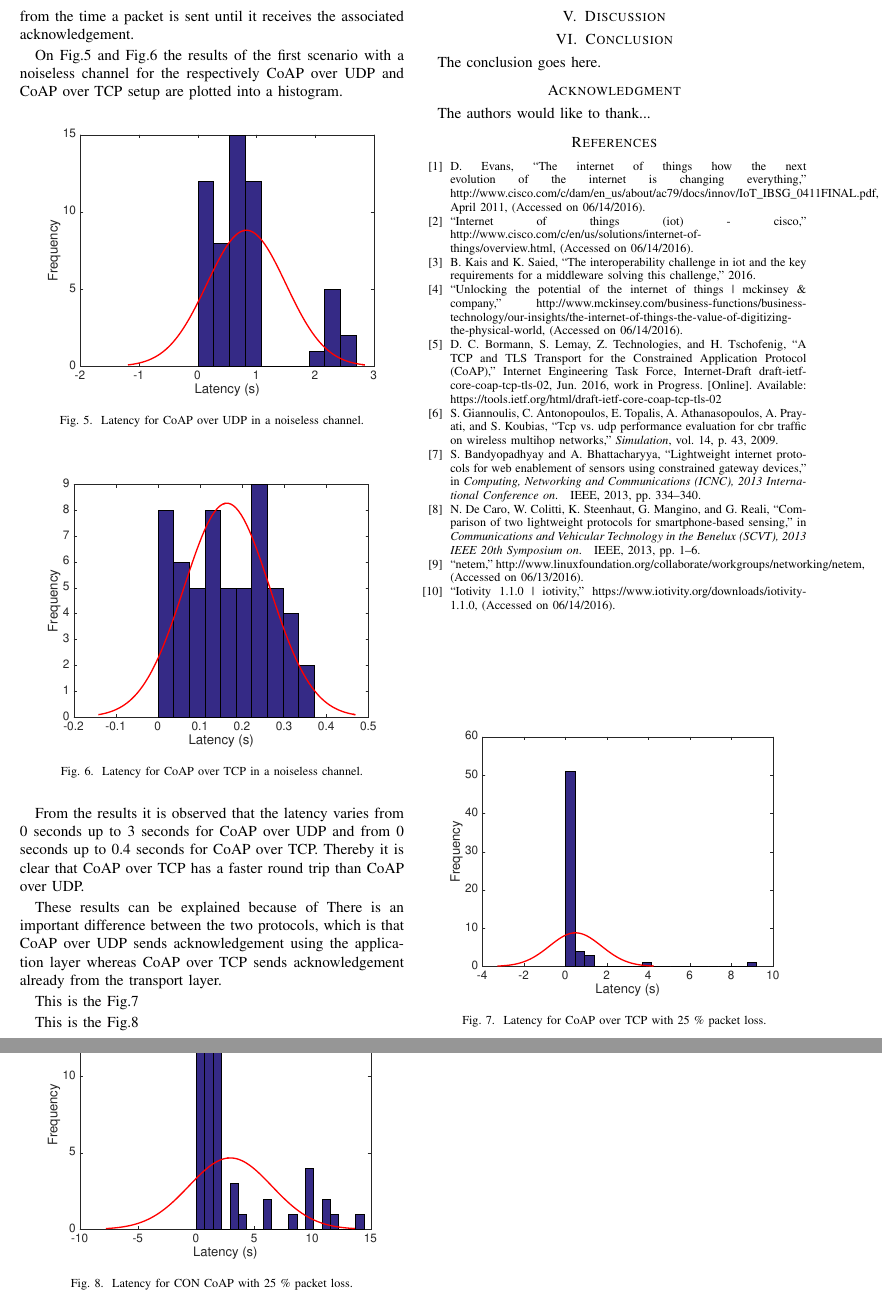
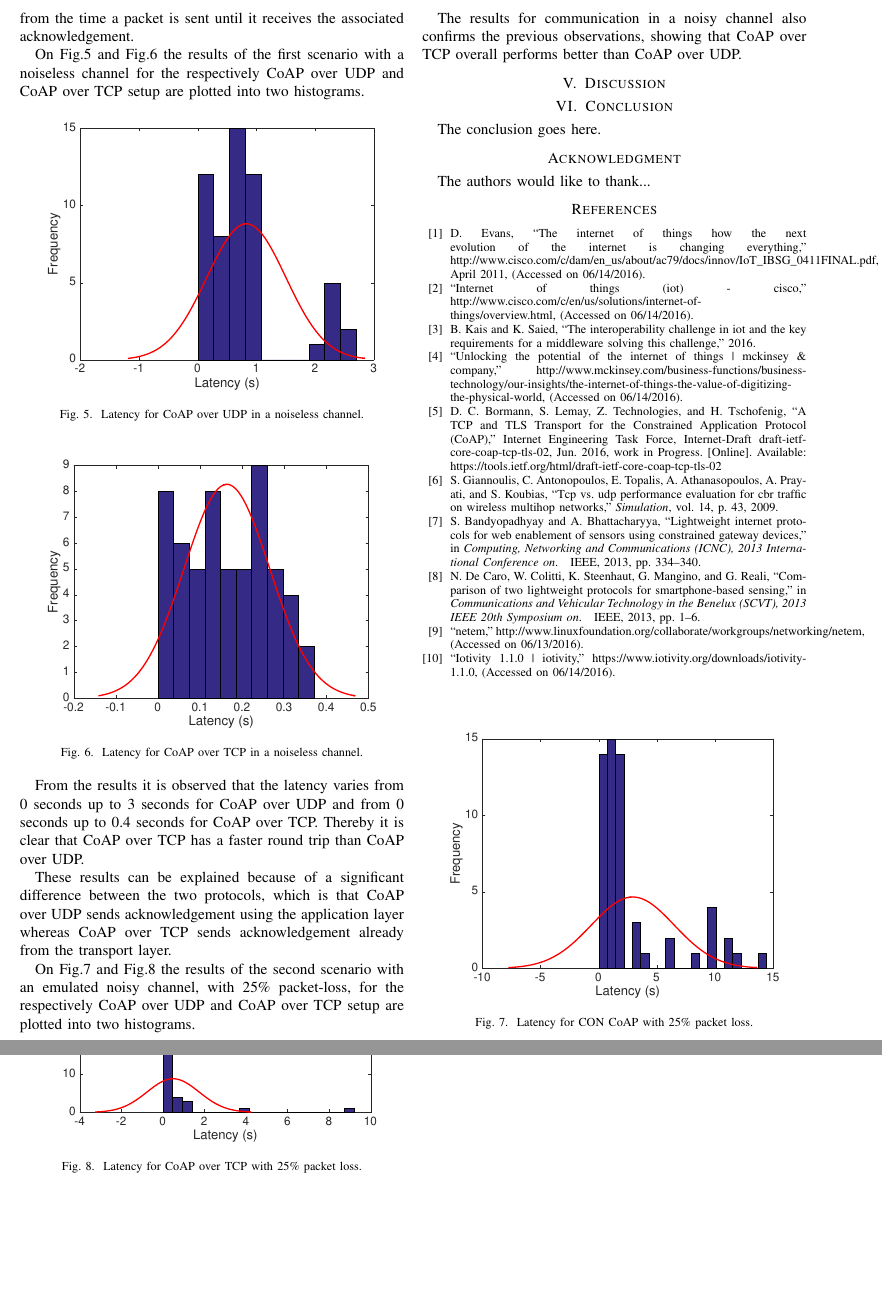
Before and after one commit to khaledsaied/CoAP-R-D, a LaTeX paper (bare_jrnl_comsoc.tex, which reads quantitative.tex): two parts of pages 3 and 4 of 4, joined at a grey line, cut so that both start at the same text, the shorter picture padded with empty space. Compiled offline with pdfLaTeX; a missing font is replaced by an installed copy or a similar font; a LaTeX package or settings file that is missing is left out.

Commit message:
txs auto checkin

```diff
--- a/quantitative.tex
+++ b/quantitative.tex
@@ -153,7 +153,7 @@ These experiments are all done where the client transmits a total number of 60 t
 %More latency = less time to sleep = more energy consumption
 %Spredning/fordeling/varians af delay variations
 
-On \figurename{\ref{fig:coapconlatency}} and \figurename{\ref{fig:coaptcplatency}} the results of the first scenario with a noiseless channel for the respectively CoAP over UDP and CoAP over TCP setup are plotted into a histogram.
+On \figurename{\ref{fig:coapconlatency}} and \figurename{\ref{fig:coaptcplatency}} the results of the first scenario with a noiseless channel for the respectively CoAP over UDP and CoAP over TCP setup are plotted into two histograms.
 \begin{figure}[bht]
 	\centering
 	\includegraphics[width=3in]{gfx/coapoverudp}
@@ -169,26 +169,21 @@ On \figurename{\ref{fig:coapconlatency}} and \figurename{\ref{fig:coaptcplatency
 
 From the results it is observed  that the latency varies from 0 seconds up to 3 seconds for CoAP over UDP and from 0 seconds up to 0.4 seconds for CoAP over TCP. Thereby it is clear that CoAP over TCP has a faster round trip than CoAP over UDP.
 
-These results can be explained because of
-There is an important difference between the two protocols, which is that CoAP over UDP sends acknowledgement using the application layer whereas CoAP over TCP sends acknowledgement already from the transport layer.
-
-%TCP direct from transport layer therefore faster
-%UDP from application layer therefore slower
-
+These results can be explained because of a significant difference between the two protocols, which is that CoAP over UDP sends acknowledgement using the application layer whereas CoAP over TCP sends acknowledgement already from the transport layer.
 
 %More lost packet = more packet to send = more energy consumption
-This is the \figurename \ref{coapovertcploss}
+On \figurename{\ref{fig:coapoverudploss}} and \figurename{\ref{fig:coapovertcploss}} the results of the second scenario with an emulated noisy channel, with 25\% packet-loss, for the respectively CoAP over UDP and CoAP over TCP setup are plotted into two histograms.
+\begin{figure}[bh]
+	\centering
+	\includegraphics[width=3in]{gfx/coapoverudp25loss}
+	\caption{Latency for CON CoAP with 25\% packet loss.}
+	\label{fig:coapoverudploss}
+\end{figure}
 \begin{figure}[bh]
 	\centering
 	\includegraphics[width=3in]{gfx/coapovertcp25loss}
-	\caption{Latency for CoAP over TCP with 25 \% packet loss.}
-	\label{coapovertcploss}
+	\caption{Latency for CoAP over TCP with 25\% packet loss.}
+	\label{fig:coapovertcploss}
 \end{figure}
 
-This is the \figurename \ref{coapoverudploss}
-\begin{figure}[bh]
-	\centering
-	\includegraphics[width=3in]{gfx/coapoverudp25loss}
-	\caption{Latency for CON CoAP with 25 \% packet loss.}
-	\label{coapoverudploss}
-\end{figure}
+The results for communication in a noisy channel also confirms the previous observations, showing that CoAP over TCP  overall performs better than CoAP over UDP.
```
